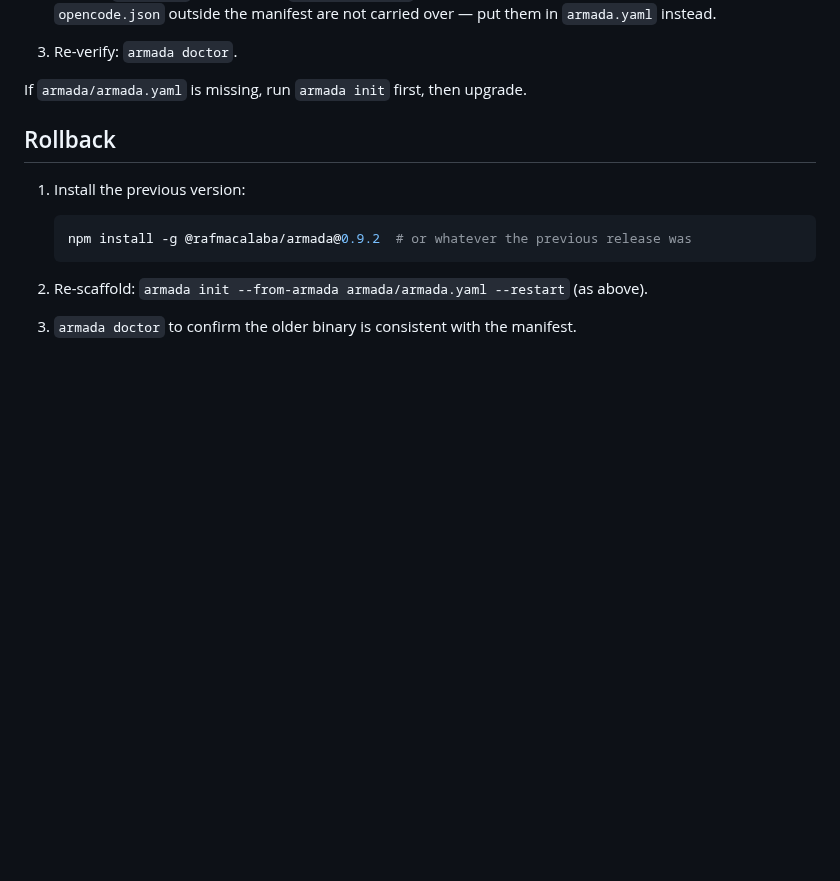
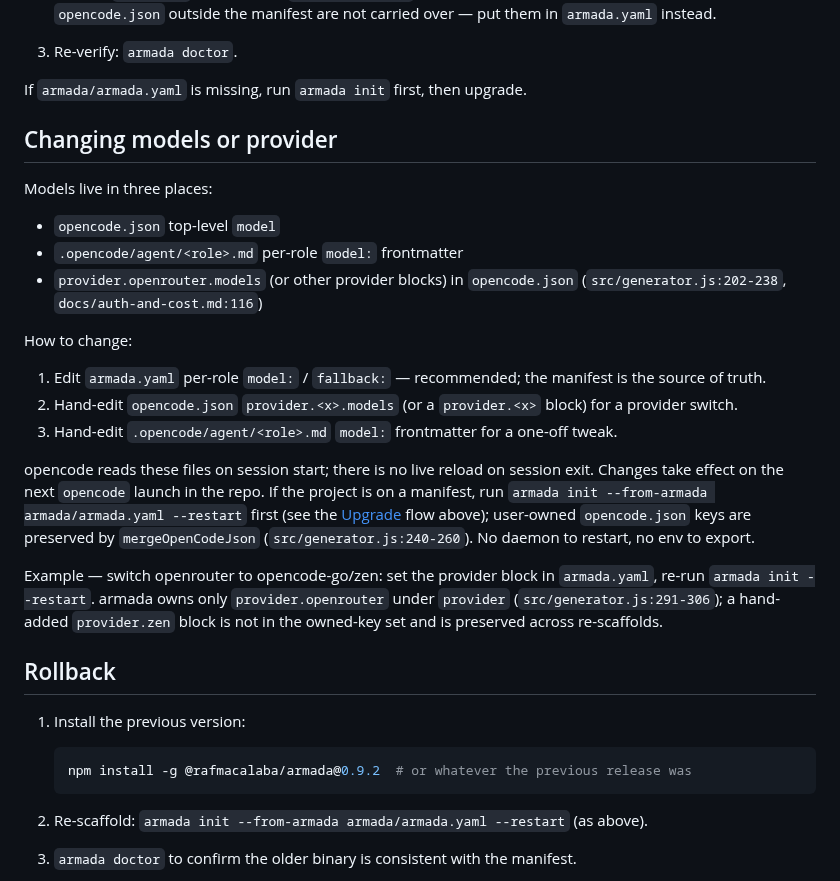
Before and after one commit to rafmacalaba/armada, a Markdown page: docs/operator-guide.md, the part around the change. GitHub-like rendering; blank space fills up the shorter version.

Commit message:
docs(operator-guide): model/provider reload semantics (#114)
New 'Changing models or provider' section in operator-guide.md:63-89
closes the gap surfaced in chat (2026-08-05). Where models are written,
how to change them, when changes apply (no live reload on session exit),
and a provider-switch example (openrouter -> opencode-go/zen).

Docs only. 510/0 tests pass. AGENTS.md change is scaffold artifact
from re-init on the lane branch.

```diff
--- a/docs/operator-guide.md
+++ b/docs/operator-guide.md
@@ -59,6 +59,34 @@ Two steps:
 3. Re-verify: `armada doctor`.
 
 If `armada/armada.yaml` is missing, run `armada init` first, then upgrade.
+
+## Changing models or provider
+
+Models live in three places:
+
+- `opencode.json` top-level `model`
+- `.opencode/agent/<role>.md` per-role `model:` frontmatter
+- `provider.openrouter.models` (or other provider blocks) in `opencode.json`
+  (`src/generator.js:202-238`, `docs/auth-and-cost.md:116`)
+
+How to change:
+
+1. Edit `armada.yaml` per-role `model:` / `fallback:` — recommended; the manifest is the
+   source of truth.
+2. Hand-edit `opencode.json` `provider.<x>.models` (or a `provider.<x>` block) for a
+   provider switch.
+3. Hand-edit `.opencode/agent/<role>.md` `model:` frontmatter for a one-off tweak.
+
+opencode reads these files on session start; there is no live reload on session exit.
+Changes take effect on the next `opencode` launch in the repo. If the project is on a
+manifest, run `armada init --from-armada armada/armada.yaml --restart` first (see the
+[Upgrade](#upgrade) flow above); user-owned `opencode.json` keys are preserved by
+`mergeOpenCodeJson` (`src/generator.js:240-260`). No daemon to restart, no env to export.
+
+Example — switch openrouter to opencode-go/zen: set the provider block in `armada.yaml`,
+re-run `armada init --restart`. armada owns only `provider.openrouter` under `provider`
+(`src/generator.js:291-306`); a hand-added `provider.zen` block is not in the owned-key
+set and is preserved across re-scaffolds.
 
 ## Rollback
 
```
Also changed, not shown: AGENTS.md (+7 -1 lines), TODO.md (+2 -0 lines).
